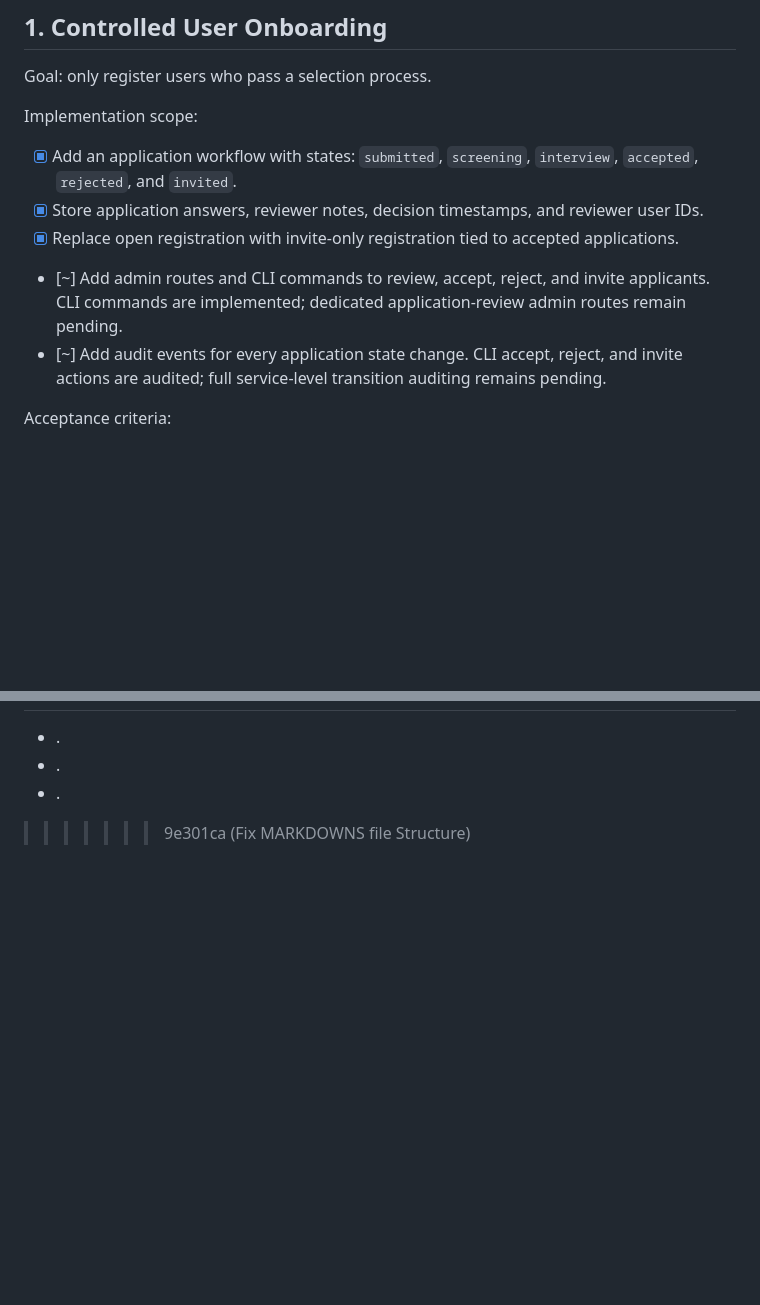
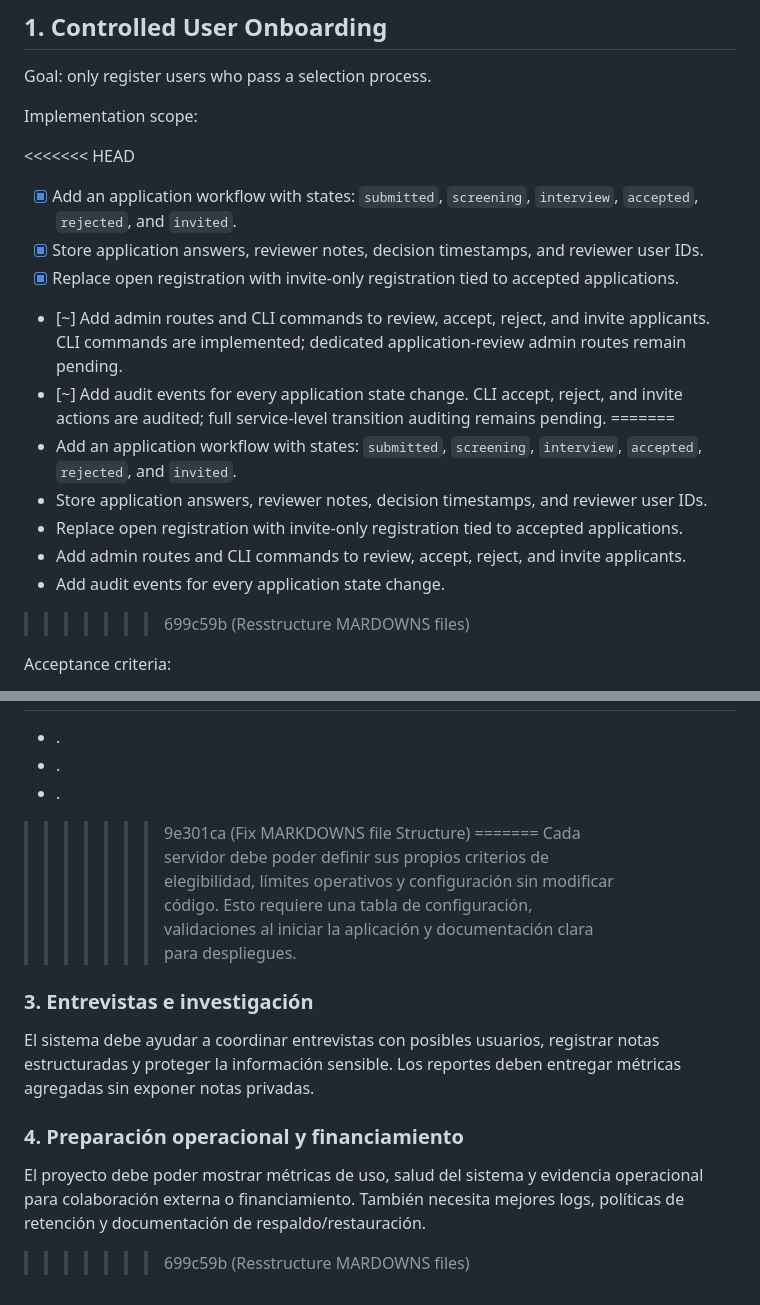
Before and after one commit to bramirezjofre/hanger, a Markdown page: TECHNICAL_ROADMAP.md, 2 parts joined by grey strips. Drawn GitHub-style; blank space fills up the shorter version.

```diff
--- a/TECHNICAL_ROADMAP.md
+++ b/TECHNICAL_ROADMAP.md
@@ -8,6 +8,7 @@ Goal: only register users who pass a selection process.
 
 Implementation scope:
 
+<<<<<<< HEAD
 - [x] Add an application workflow with states: `submitted`, `screening`, `interview`, `accepted`, `rejected`, and `invited`.
 - [x] Store application answers, reviewer notes, decision timestamps, and reviewer user IDs.
 - [x] Replace open registration with invite-only registration tied to accepted applications.
@@ -15,6 +16,13 @@ Implementation scope:
   CLI commands are implemented; dedicated application-review admin routes remain pending.
 - [~] Add audit events for every application state change.
   CLI accept, reject, and invite actions are audited; full service-level transition auditing remains pending.
+=======
+- Add an application workflow with states: `submitted`, `screening`, `interview`, `accepted`, `rejected`, and `invited`.
+- Store application answers, reviewer notes, decision timestamps, and reviewer user IDs.
+- Replace open registration with invite-only registration tied to accepted applications.
+- Add admin routes and CLI commands to review, accept, reject, and invite applicants.
+- Add audit events for every application state change.
+>>>>>>> 699c59b (Resstructure MARDOWNS files)
 
 Acceptance criteria:
 
@@ -130,3 +185,14 @@ El proyecto debe poder mostrar métricas de uso, salud del sistema y evidencia o
 - .
 - .
 >>>>>>> 9e301ca (Fix MARKDOWNS file Structure)
+=======
+Cada servidor debe poder definir sus propios criterios de elegibilidad, límites operativos y configuración sin modificar código. Esto requiere una tabla de configuración, validaciones al iniciar la aplicación y documentación clara para despliegues.
+
+### 3. Entrevistas e investigación
+
+El sistema debe ayudar a coordinar entrevistas con posibles usuarios, registrar notas estructuradas y proteger la información sensible. Los reportes deben entregar métricas agregadas sin exponer notas privadas.
+
+### 4. Preparación operacional y financiamiento
+
+El proyecto debe poder mostrar métricas de uso, salud del sistema y evidencia operacional para colaboración externa o financiamiento. También necesita mejores logs, políticas de retención y documentación de respaldo/restauración.
+>>>>>>> 699c59b (Resstructure MARDOWNS files)
```
Also changed, not shown: other parts of TECHNICAL_ROADMAP.md (+47 -0 lines).
